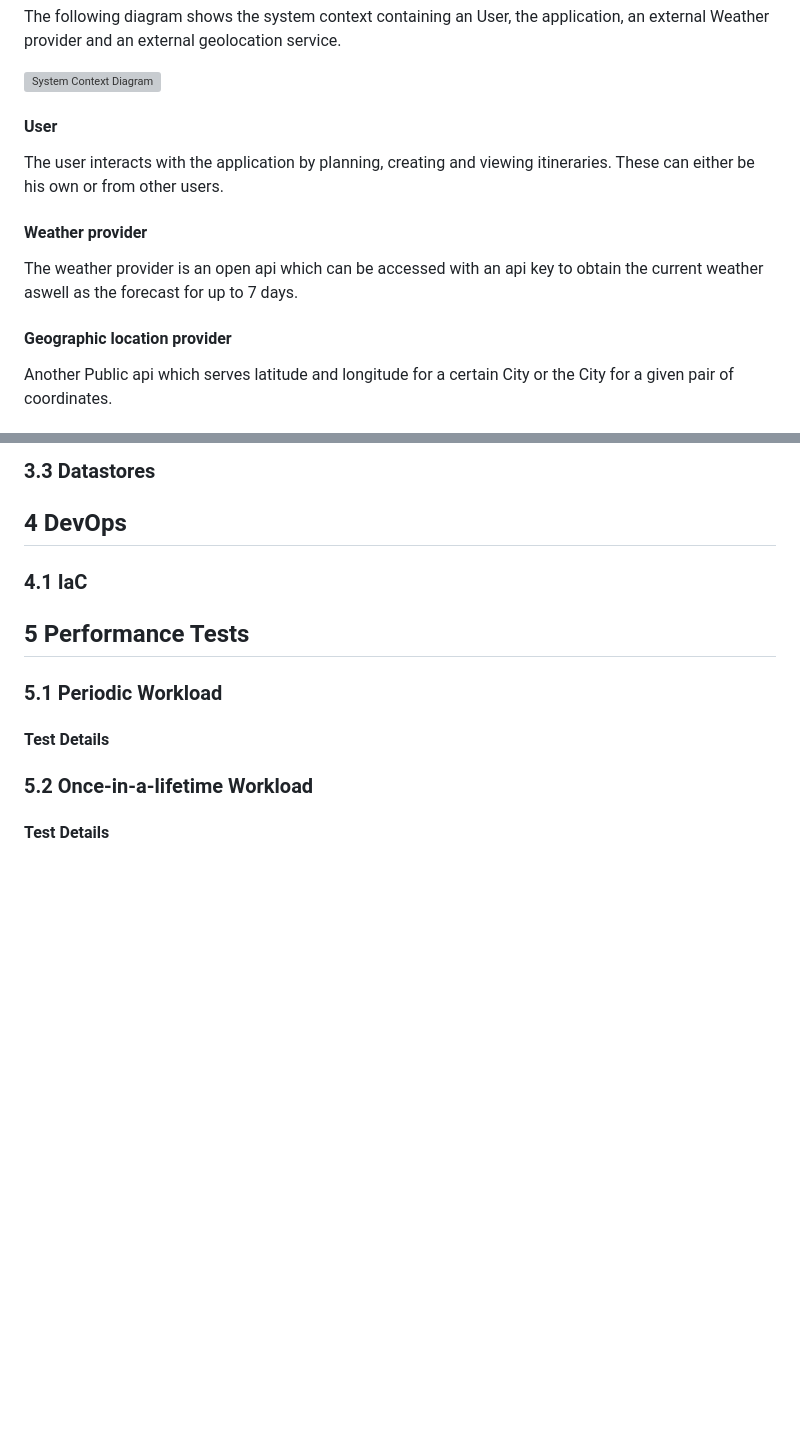
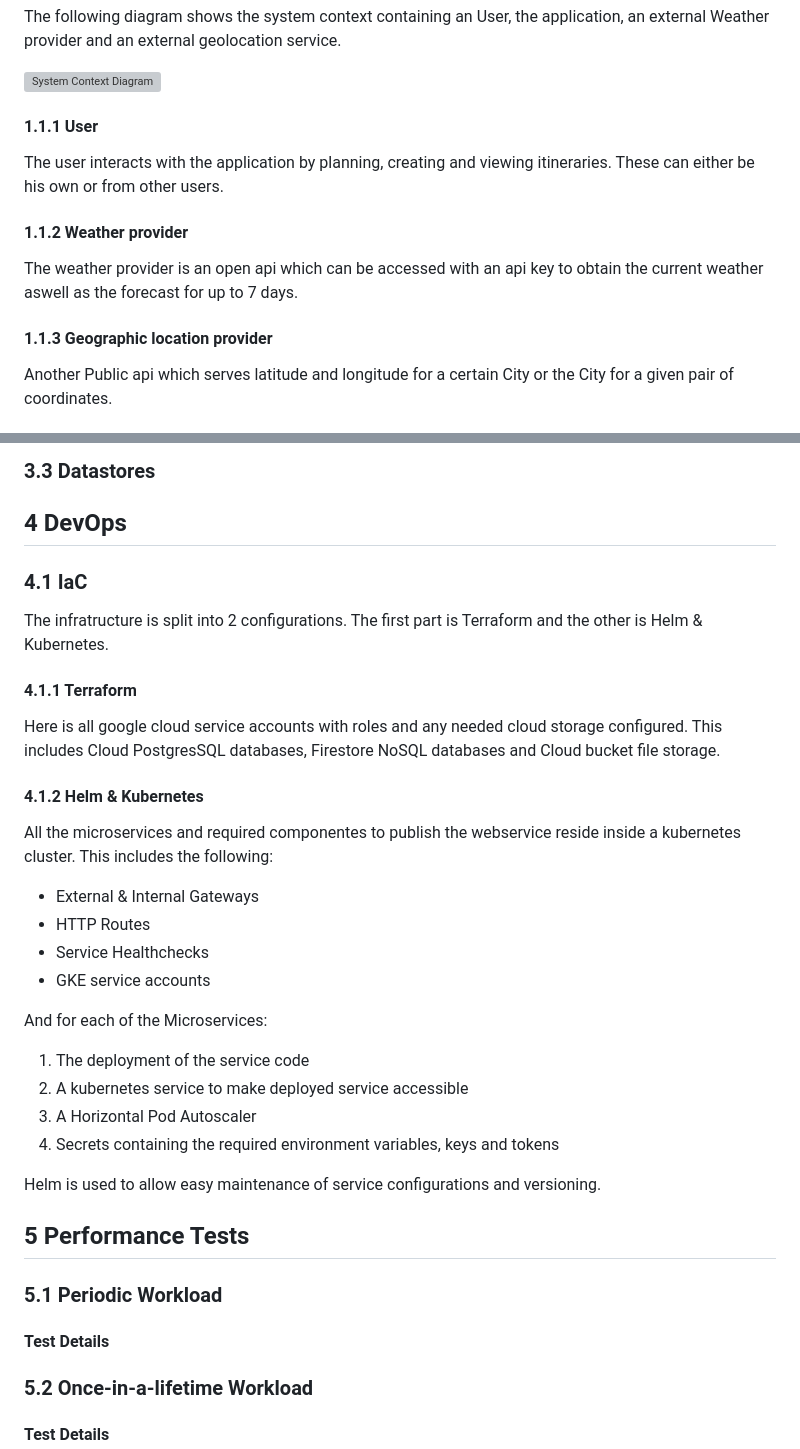
Before and after one commit to CloudAppDevProject/CloudAppDev, a Markdown page: docs/Report_Milestone_2.md, 2 parts joined by grey strips. GitHub-like rendering; blank space fills up the shorter version; grey boxes are pictures that could not be loaded.

Commit message:
fix: update section headings in Report_Milestone_2.md for improved clarity and organization

```diff
--- a/docs/Report_Milestone_2.md
+++ b/docs/Report_Milestone_2.md
@@ -11,13 +11,13 @@ The following diagram shows the system context containing an User, the applicati
 
 ![System Context Diagram](system-context-diagram.drawio.svg)
 
-#### User
+#### 1.1.1 User
 The user interacts with the application by planning, creating and viewing itineraries. These can either be his own or from other users.
 
-#### Weather provider
+#### 1.1.2 Weather provider
 The weather provider is an open api which can be accessed with an api key to obtain the current weather aswell as the forecast for up to 7 days.
 
-#### Geographic location provider
+#### 1.1.3 Geographic location provider
 Another Public api which serves latitude and longitude for a certain City or
 the City for a given pair of coordinates.
 
@@ -1360,11 +1362,26 @@ Each service is independently deployable, scalable, and maintainable following c
 
 ## 4 DevOps
 
+### 4.1 IaC
+The infratructure is split into 2 configurations. The first part is Terraform and the other is Helm & Kubernetes.
 
+#### 4.1.1 Terraform
+Here is all google cloud service accounts with roles and any needed cloud storage configured. This includes Cloud PostgresSQL databases, Firestore NoSQL databases and Cloud bucket file storage.
 
-### 4.1 IaC
-<!-- Sam -->
-<!-- Requirements: Describe Infrastructure-as-Code setup. -->
+#### 4.1.2 Helm & Kubernetes
+All the microservices and required componentes to publish the webservice reside inside a kubernetes cluster. This includes the following:
+- External & Internal Gateways
+- HTTP Routes
+- Service Healthchecks
+- GKE service accounts
+
+And for each of the Microservices:
+1. The deployment of the service code
+2. A kubernetes service to make deployed service accessible
+3. A Horizontal Pod Autoscaler
+4. Secrets containing the required environment variables, keys and tokens
+
+Helm is used to allow easy maintenance of service configurations and versioning.
 
 ## 5 Performance Tests
 
```
Also changed, not shown: other parts of docs/Report_Milestone_2.md (+5 -3 lines).
